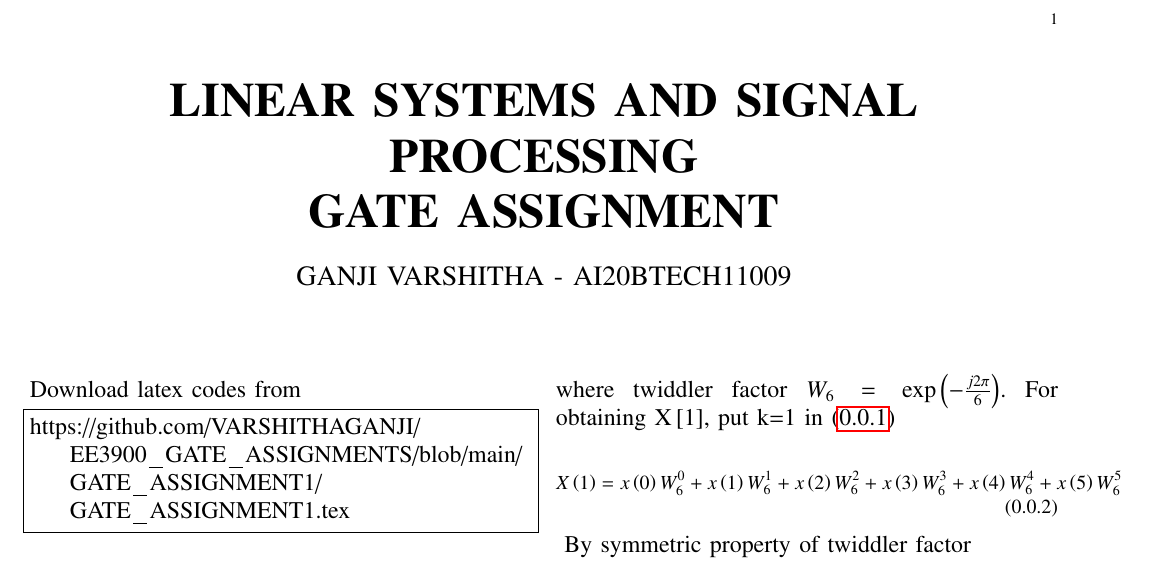
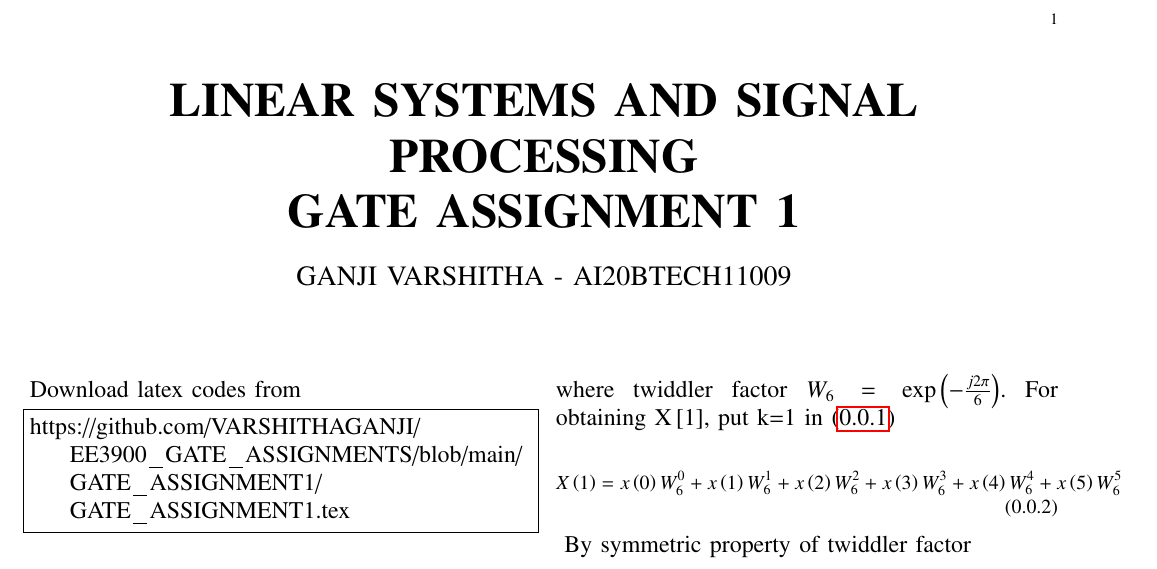
Before and after one commit to VARSHITHAGANJI/EE3900_GATE_ASSIGNMENTS, a LaTeX problem sheet (GATE_ASSIGNMENT1/GATE_ASSIGNMENT1.tex): part of the page, cut so that both start at the same text. Compiled offline with pdfLaTeX.

Commit message:
Update GATE_ASSIGNMENT1.tex

```diff
--- a/GATE_ASSIGNMENT1/GATE_ASSIGNMENT1.tex
+++ b/GATE_ASSIGNMENT1/GATE_ASSIGNMENT1.tex
@@ -129,7 +129,7 @@ columns=fullflexible
      \def\topbox#1{\raisebox{-\baselineskip}[0in][0in]{#1}}
      \def\midbox#1{\raisebox{-0.5\baselineskip}[0in][0in]{#1}}
 \vspace{3cm}
-\title{\textbf{LINEAR SYSTEMS AND SIGNAL PROCESSING \\ GATE ASSIGNMENT}}
+\title{\textbf{LINEAR SYSTEMS AND SIGNAL PROCESSING \\ GATE ASSIGNMENT 1}}
 \author{GANJI VARSHITHA - AI20BTECH11009}
 \maketitle
 \newpage
```
